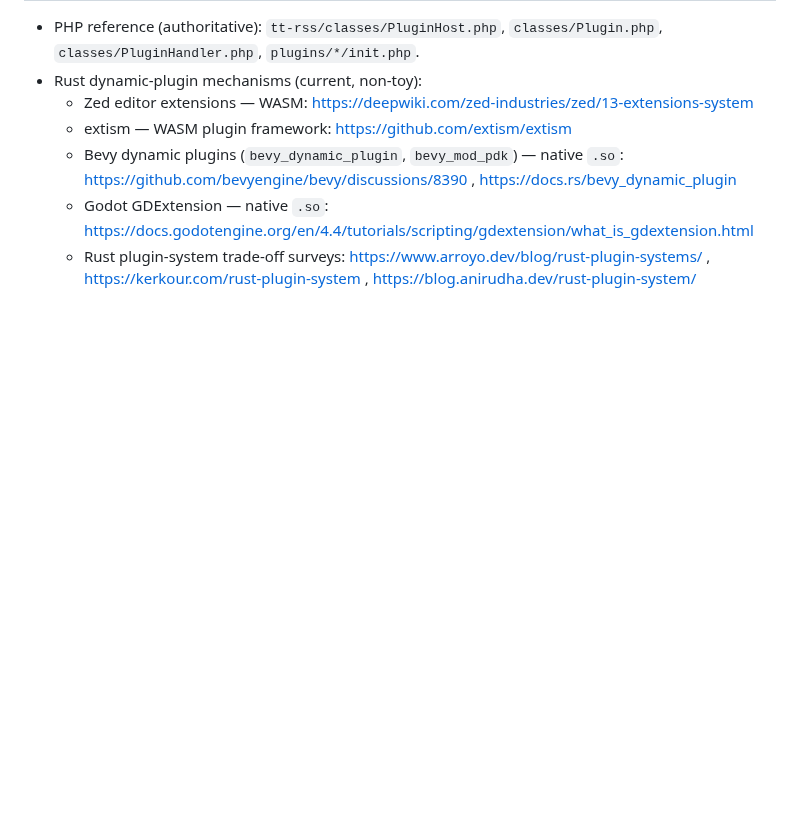
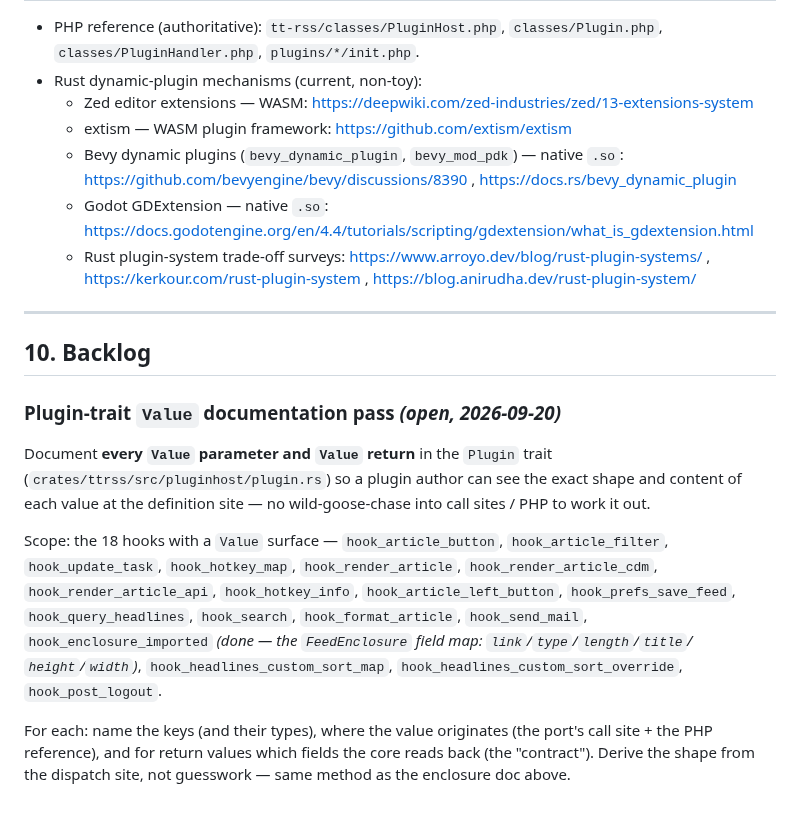
Before and after one commit to slydetector/ttrss-rust, a Markdown page: docs/04-plugin-research.md, the part around the change. Rendered like a GitHub page; blank space fills up the shorter version.

Commit message:
docs: backlog the plugin-trait Value documentation pass

```diff
--- a/docs/04-plugin-research.md
+++ b/docs/04-plugin-research.md
@@ -376,3 +376,29 @@ machinery, and a concrete reference for porting the rest.
   - Rust plugin-system trade-off surveys:
     https://www.arroyo.dev/blog/rust-plugin-systems/ ,
     https://kerkour.com/rust-plugin-system , https://blog.anirudha.dev/rust-plugin-system/
+
+---
+
+## 10. Backlog
+
+### Plugin-trait `Value` documentation pass *(open, 2026-09-20)*
+
+Document **every `Value` parameter and `Value` return** in the `Plugin` trait
+(`crates/ttrss/src/pluginhost/plugin.rs`) so a plugin author can see the exact
+shape and content of each value at the definition site — no wild-goose-chase
+into call sites / PHP to work it out.
+
+Scope: the 18 hooks with a `Value` surface —
+`hook_article_button`, `hook_article_filter`, `hook_update_task`,
+`hook_hotkey_map`, `hook_render_article`, `hook_render_article_cdm`,
+`hook_render_article_api`, `hook_hotkey_info`, `hook_article_left_button`,
+`hook_prefs_save_feed`, `hook_query_headlines`, `hook_search`,
+`hook_format_article`, `hook_send_mail`, `hook_enclosure_imported`
+*(done — the `FeedEnclosure` field map: `link`/`type`/`length`/`title`/
+`height`/`width`)*, `hook_headlines_custom_sort_map`,
+`hook_headlines_custom_sort_override`, `hook_post_logout`.
+
+For each: name the keys (and their types), where the value originates (the
+port's call site + the PHP reference), and for return values which fields the
+core reads back (the "contract"). Derive the shape from the dispatch site,
+not guesswork — same method as the enclosure doc above.
```
